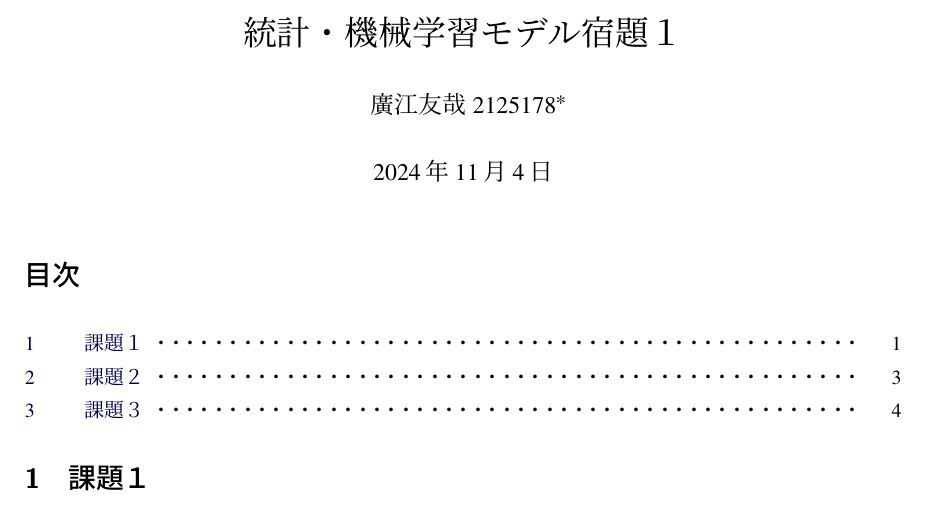
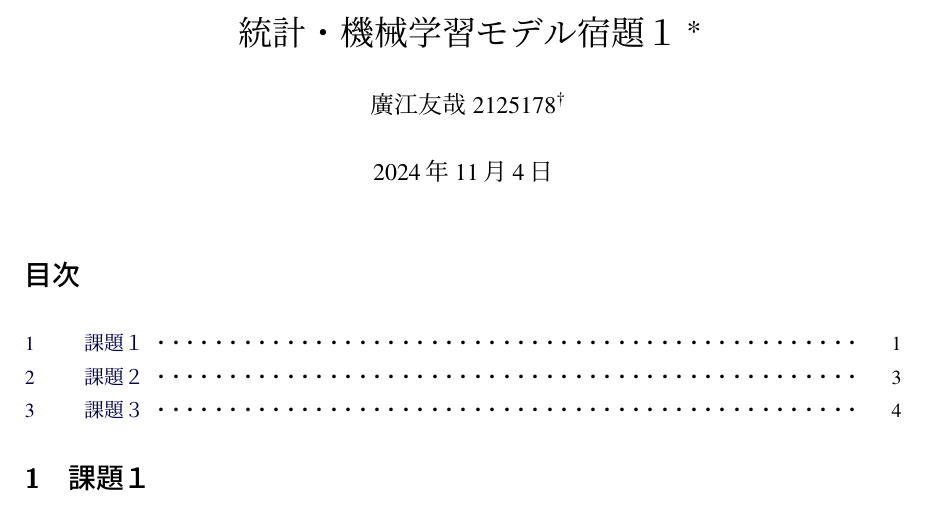
Before and after one commit to tomoyahiroe/stats-ml-course, a LaTeX document (report/ml_2024_class_HiroeTomoya_2125178.tex): part of page 1 of 5, cut so that both start at the same text. Compiled offline with LuaLaTeX.

Commit message:
add: githubのリポジトリURLを追記

```diff
--- a/report/ml_2024_class_HiroeTomoya_2125178.tex
+++ b/report/ml_2024_class_HiroeTomoya_2125178.tex
@@ -84,7 +84,7 @@ T\kern-.1667em\lower.7ex\hbox{E}\kern-.125emX}}
 
 
 %%% title, author, acknowledgement, and date
-\title{統計・機械学習モデル宿題１}
+\title{統計・機械学習モデル宿題１\footnote{https://github.com/tomoyahiroe/stats-ml-course}}
 
 \author{廣江友哉\;2125178\thanks{Email: \texttt{\href{hiroe-tomoya-yp@ynu.jp}{hiroe-tomoya-yp@ynu.jp}}}}
 
```
Also changed, not shown: report/ml_2024_class_HiroeTomoya_2125178.pdf.
